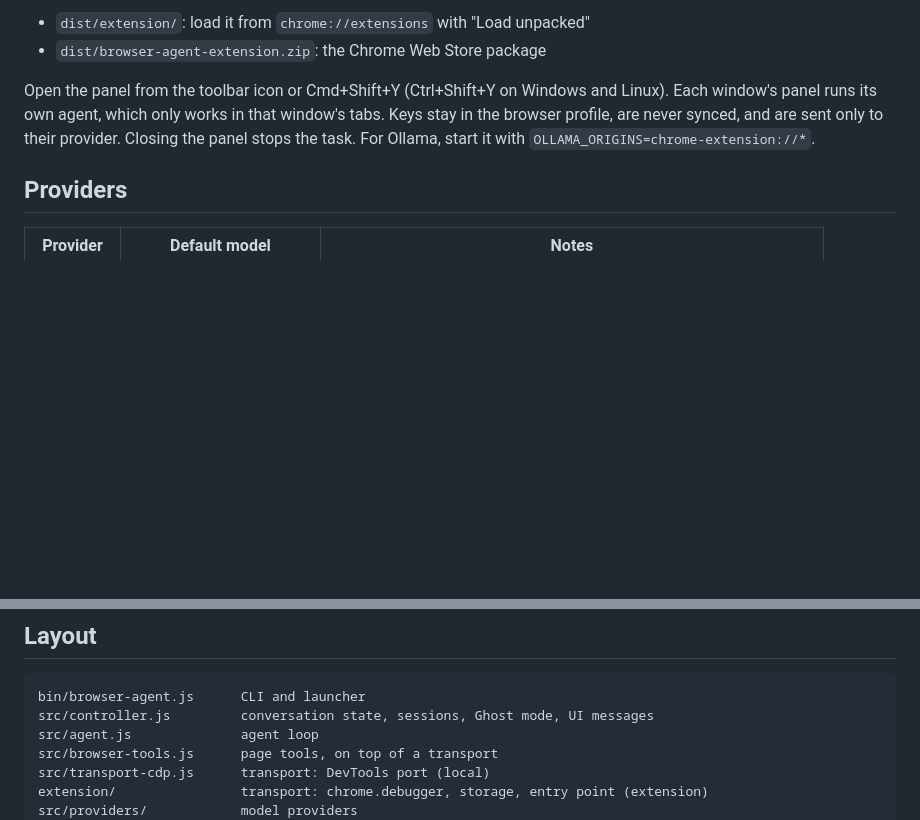
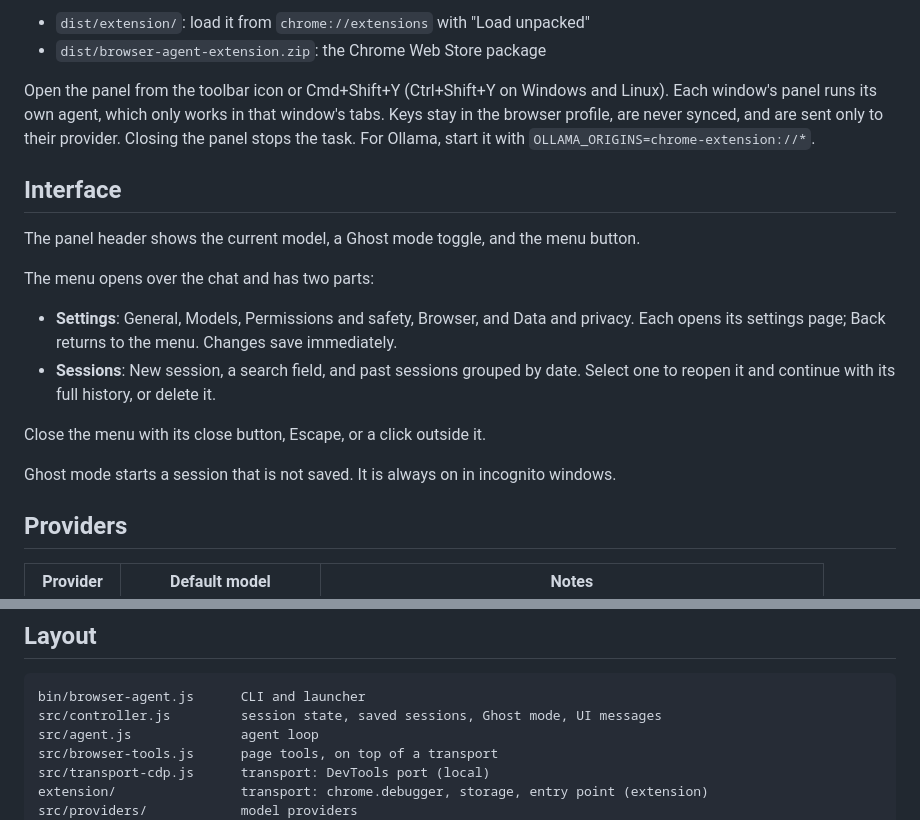
Before and after one commit to Diegoregalado0/browser-agent, a Markdown page: README.md, 2 parts joined by grey strips. Drawn GitHub-style; blank space fills up the shorter version.

Commit message:
Describe the side menu in the README and name the controller's state correctly

````diff
--- a/README.md
+++ b/README.md
@@ -71,6 +71,21 @@ Each window's panel runs its own agent, which only works in that window's tabs.
 the browser profile, are never synced, and are sent only to their provider. Closing the
 panel stops the task. For Ollama, start it with `OLLAMA_ORIGINS=chrome-extension://*`.
 
+## Interface
+
+The panel header shows the current model, a Ghost mode toggle, and the menu button.
+
+The menu opens over the chat and has two parts:
+
+- **Settings**: General, Models, Permissions and safety, Browser, and Data and privacy.
+  Each opens its settings page; Back returns to the menu. Changes save immediately.
+- **Sessions**: New session, a search field, and past sessions grouped by date. Select one
+  to reopen it and continue with its full history, or delete it.
+
+Close the menu with its close button, Escape, or a click outside it.
+
+Ghost mode starts a session that is not saved. It is always on in incognito windows.
+
 ## Providers
 
 | Provider | Default model | Notes |
@@ -129,7 +144,7 @@ it is always on in incognito windows.
 
 ```
 bin/browser-agent.js      CLI and launcher
-src/controller.js         conversation state, sessions, Ghost mode, UI messages
+src/controller.js         session state, saved sessions, Ghost mode, UI messages
 src/agent.js              agent loop
 src/browser-tools.js      page tools, on top of a transport
 src/transport-cdp.js      transport: DevTools port (local)
````
